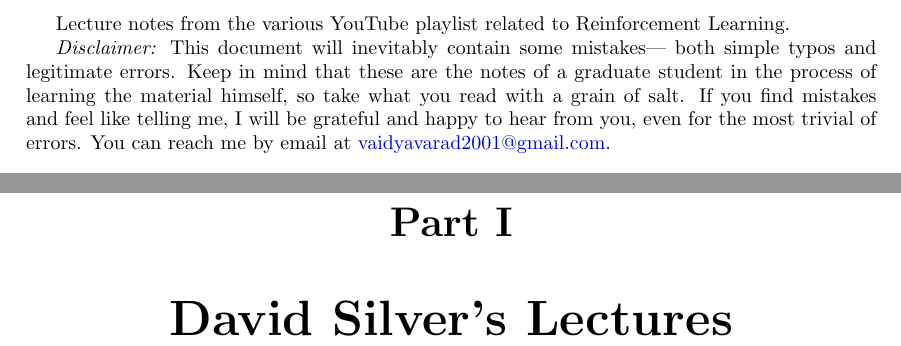
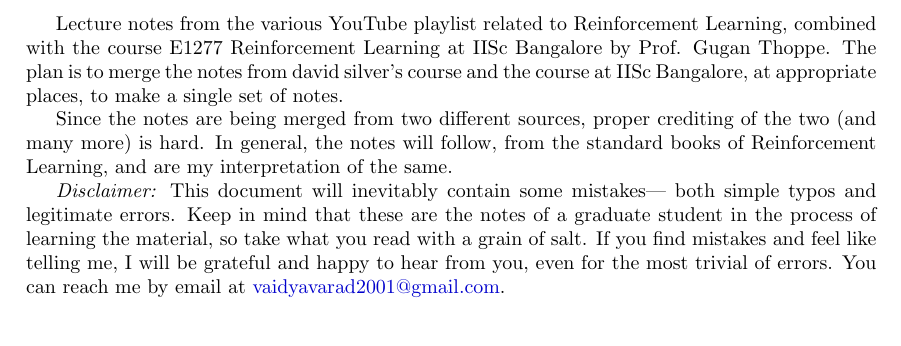
Before and after one commit to varadVaidya/Reinforcement_Learning_Notes, a LaTeX document (main.tex, which reads intro.tex): two parts of pages 2 and 6 of 62 before the commit and part of page 2 of 61 after it, the two joined at a grey line, cut so that both start at the same text. Compiled offline with pdfLaTeX.

Commit message:
change stuff

```diff
--- a/intro.tex
+++ b/intro.tex
@@ -1,8 +1,13 @@
-Lecture notes from the various YouTube playlist related to Reinforcement Learning.
+Lecture notes from the various YouTube playlist related to Reinforcement Learning, combined with the course E1277 Reinforcement Learning at
+IISc Bangalore by Prof. Gugan Thoppe. The plan is to merge the notes from david silver's course and the course at IISc Bangalore,
+at appropriate places, to make a single set of notes.
+
+Since the notes are being merged from two different sources, proper crediting of the two (and many more) is hard. In general, the notes will follow,
+from the standard books of Reinforcement Learning, and are my interpretation of the same.
 
 \textit{Disclaimer:} This document will inevitably contain some mistakes— both
-simple typos and legitimate errors. Keep in mind that these are the notes of a graduate student in the process of learning the material himself, so take
+simple typos and legitimate errors. Keep in mind that these are the notes of a graduate student in the process of learning the material, so take
 what you read with a grain of salt. If you find mistakes and feel like telling
 me, I will be grateful and happy to hear from you, even for the most trivial of
 errors. You can reach me by email at
-\href{mailto:vaidyavaraa2001@gmail.com}{vaidyavarad2001@gmail.com}.
+\href{mailto:vaidyavarad2001@gmail.com}{vaidyavarad2001@gmail.com}.
--- a/main.tex
+++ b/main.tex
@@ -25,8 +25,6 @@
   \createintro
 
   % start lectures
-\part{David Silver's Lectures}
-
   \input{david_silver/lec1}
   \clearpage
   \input{david_silver/lec2}
```
Also changed, not shown: main.pdf.
